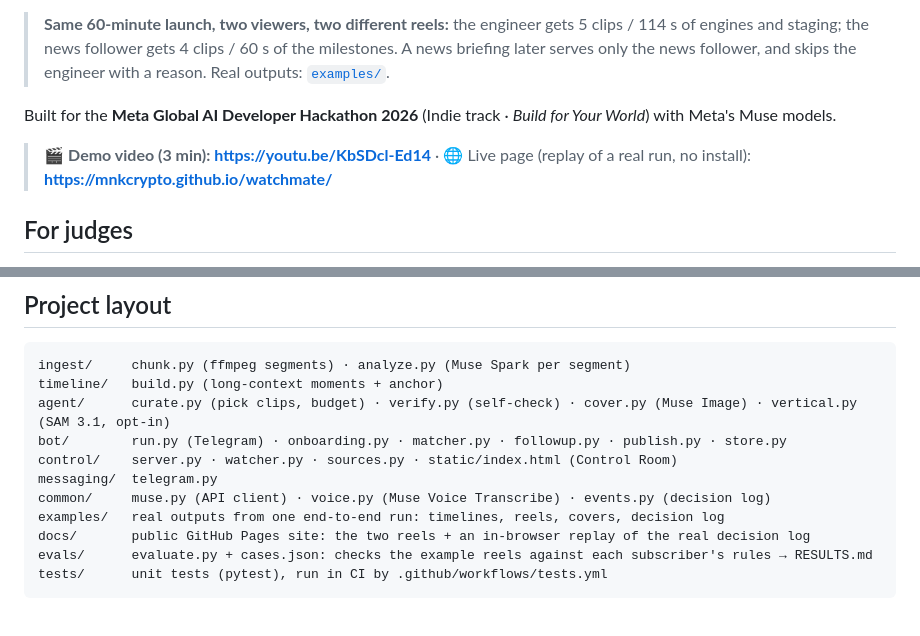
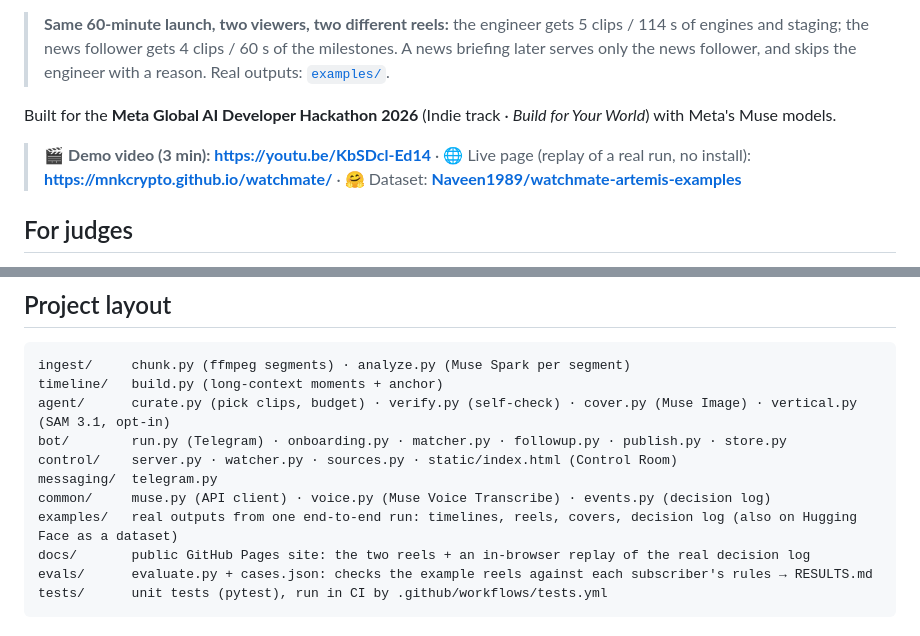
Before and after one commit to MNKCrypto/watchmate, a Markdown page: README.md, 2 parts joined by grey strips. Rendered like a GitHub page.

Commit message:
README: link the Hugging Face dataset

```diff
--- a/README.md
+++ b/README.md
@@ -14,7 +14,7 @@ Tell WatchMate once, in your own words — typed or as a voice note — what you
 
 Built for the **Meta Global AI Developer Hackathon 2026** (Indie track · *Build for Your World*) with Meta's Muse models.
 
-> 🎬 **Demo video (3 min): https://youtu.be/KbSDcl-Ed14** · 🌐 Live page (replay of a real run, no install): **https://mnkcrypto.github.io/watchmate/**
+> 🎬 **Demo video (3 min): https://youtu.be/KbSDcl-Ed14** · 🌐 Live page (replay of a real run, no install): **https://mnkcrypto.github.io/watchmate/** · 🤗 Dataset: **[Naveen1989/watchmate-artemis-examples](https://huggingface.co/datasets/Naveen1989/watchmate-artemis-examples)**
 
 ## For judges
 
@@ -162,7 +162,7 @@ bot/        run.py (Telegram) · onboarding.py · matcher.py · followup.py · p
 control/    server.py · watcher.py · sources.py · static/index.html (Control Room)
 messaging/  telegram.py
 common/     muse.py (API client) · voice.py (Muse Voice Transcribe) · events.py (decision log)
-examples/   real outputs from one end-to-end run: timelines, reels, covers, decision log
+examples/   real outputs from one end-to-end run: timelines, reels, covers, decision log (also on Hugging Face as a dataset)
 docs/       public GitHub Pages site: the two reels + an in-browser replay of the real decision log
 evals/      evaluate.py + cases.json: checks the example reels against each subscriber's rules → RESULTS.md
 tests/      unit tests (pytest), run in CI by .github/workflows/tests.yml
```
